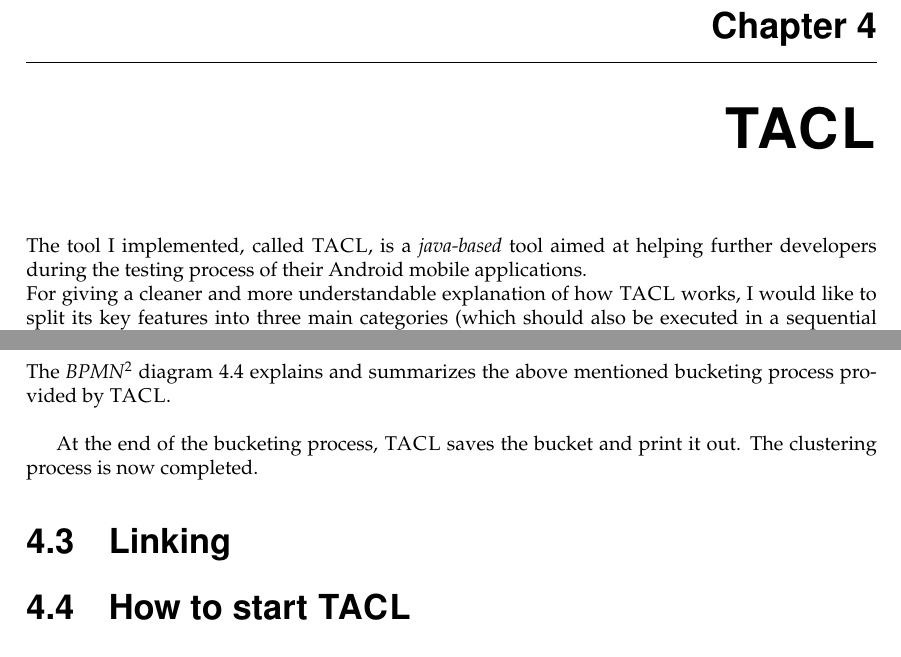
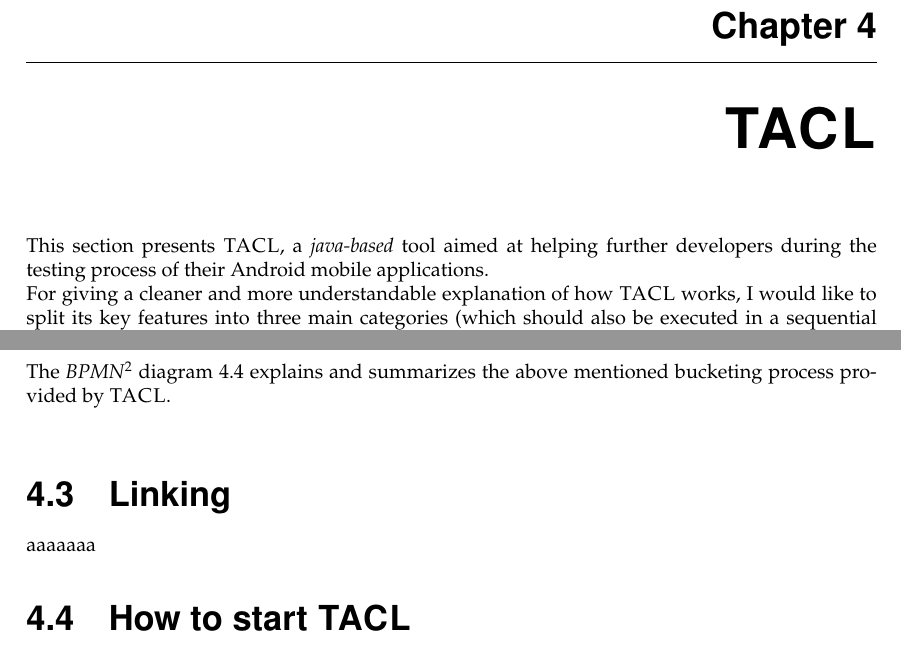
Before and after one commit to lucaspelloni2/BECLOMA_thesis, a LaTeX thesis (lucas_pelloni_thesis.tex, which reads tool.tex): two parts of pages 27 and 43 of 55, joined at a grey line, cut so that both start at the same text. Compiled offline with pdfLaTeX.

Commit message:
small corrections

```diff
--- a/tool.tex
+++ b/tool.tex
@@ -1,4 +1,4 @@
-The tool I implemented, called \toolname, is a \textit{java-based} tool aimed at helping further developers during the testing process of their Android mobile applications. \\
+This section presents \toolname, a \textit{java-based} tool aimed at helping further developers during the testing process of their Android mobile applications. \\
 For giving a cleaner and more understandable explanation of how \toolname\ works, I would like to split its key features into three main categories (which should also be executed in a sequential way, in order to exploit the whole \toolname's potentiality):
 \begin{enumerate}
 \item the \textsc{Testing} part is in charge of testing a given set of \textit{APKs}, reporting their testing results and extracting possible \textit{crashes} from the before generated test logs;
@@ -743,16 +743,15 @@ The \textit{BPMN}\footnote{Business Process Model and Notation} diagram \ref{buc
 \label{bucketing}
 \end{figure}
 
-At the end of the bucketing process, \toolname\ saves the bucket and print it out. The clustering process is now completed.
+%At the end of the bucketing process, \toolname\ saves the bucket and print it out. The clustering process is now completed.
 %conclusioni fare meglio
+
 \section{Linking}
-
+aaaaaaa
 
 \section{How to start \toolname}
 First of all, a set of parameters and directories have to inserted in the static \textit{Configuration Manager} file.
 % qui inserire la command-line
-
-
 
 \begin{figure}[htb]
 \centering
```
Also changed, not shown: lucas_pelloni_thesis.pdf, tool.tex (2 more changed lines).
